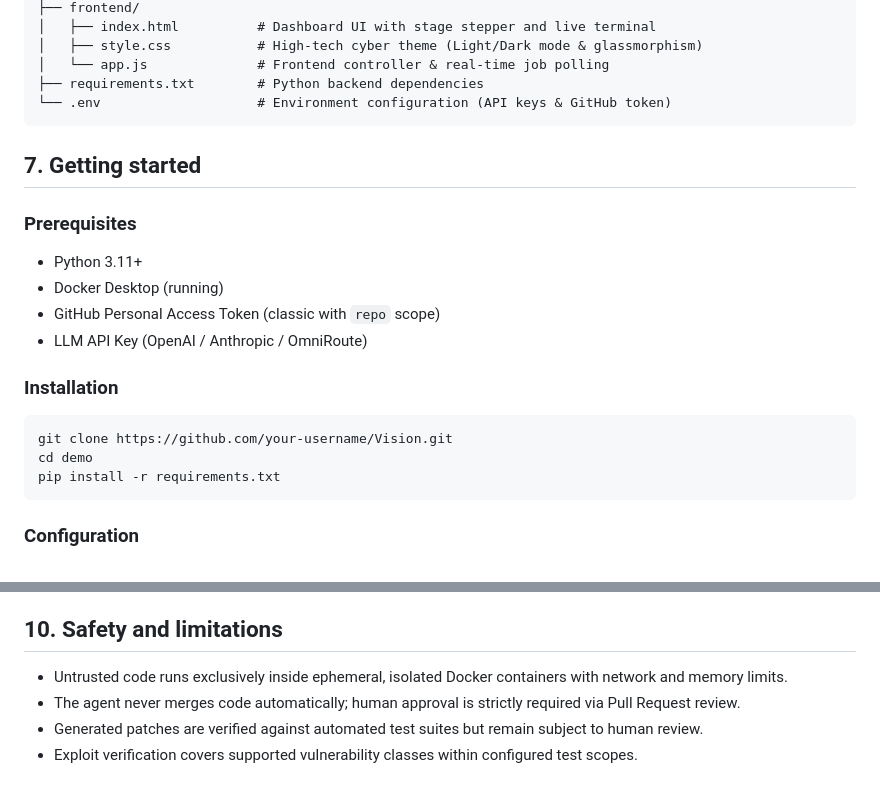
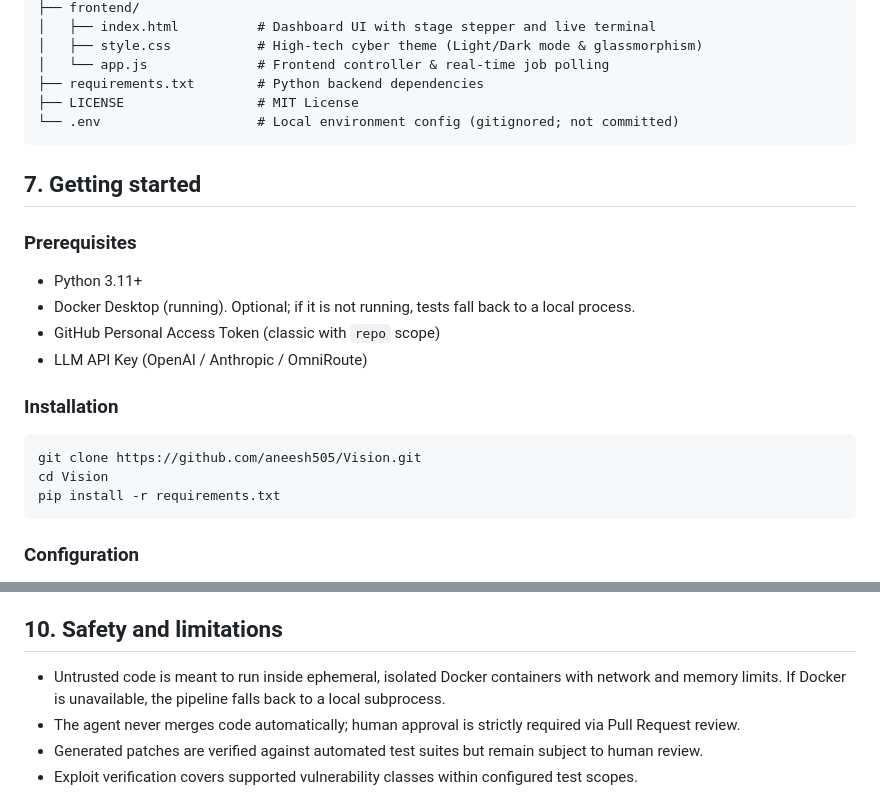
Before and after one commit to aneesh505/Vision, a Markdown page: README.md, 2 parts joined by grey strips. Drawn GitHub-style.

````diff
--- a/README.md
+++ b/README.md
@@ -62,20 +62,21 @@ Vision/
 │   ├── style.css           # High-tech cyber theme (Light/Dark mode & glassmorphism)
 │   └── app.js              # Frontend controller & real-time job polling
 ├── requirements.txt        # Python backend dependencies
-└── .env                    # Environment configuration (API keys & GitHub token)
+├── LICENSE                 # MIT License
+└── .env                    # Local environment config (gitignored; not committed)
 ```
 
 ## 7. Getting started
 ### Prerequisites
 - Python 3.11+
-- Docker Desktop (running)
+- Docker Desktop (running). Optional; if it is not running, tests fall back to a local process.
 - GitHub Personal Access Token (classic with `repo` scope)
 - LLM API Key (OpenAI / Anthropic / OmniRoute)
 
 ### Installation
 ```bash
-git clone https://github.com/your-username/Vision.git
-cd demo
+git clone https://github.com/aneesh505/Vision.git
+cd Vision
 pip install -r requirements.txt
 ```
 
@@ -108,7 +109,7 @@ Then open your browser at **`http://localhost:8000`**.
 - ⚠️ *Warning: Intentionally vulnerable test applications. Do not deploy in production.*
 
 ## 10. Safety and limitations
-- Untrusted code runs exclusively inside ephemeral, isolated Docker containers with network and memory limits.
+- Untrusted code is meant to run inside ephemeral, isolated Docker containers with network and memory limits. If Docker is unavailable, the pipeline falls back to a local subprocess.
 - The agent never merges code automatically; human approval is strictly required via Pull Request review.
 - Generated patches are verified against automated test suites but remain subject to human review.
 - Exploit verification covers supported vulnerability classes within configured test scopes.
````
